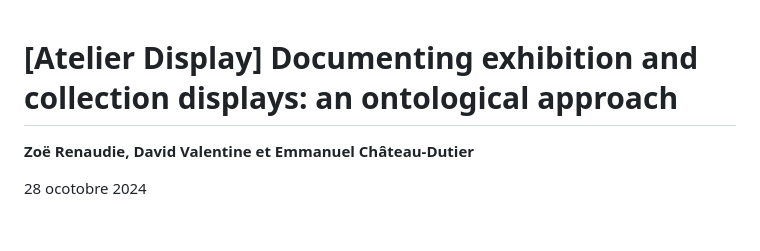
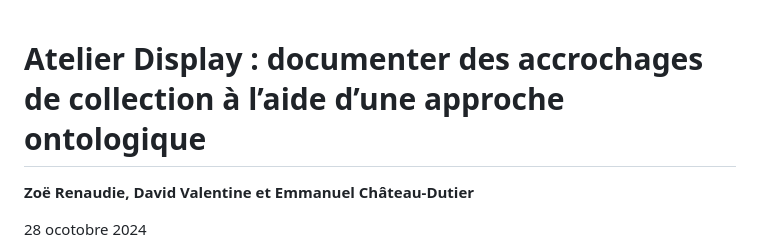
Before and after one commit to ouvroir/atelier-display, a Markdown page: index.md, the part around one of its changes. Rendered like a GitHub page; blank space fills up the shorter version.

Commit message:
proposition de titre

```diff
--- a/index.md
+++ b/index.md
@@ -28,7 +29,7 @@
 }
 </style>
 
-# [Atelier Display] Documenting exhibition and collection displays: an ontological approach
+# Atelier Display : documenter des accrochages de collection à l’aide d’une approche ontologique
 
 **Zoë&#0160;Renaudie, David&#0160;Valentine et Emmanuel Château-Dutier**
 
```
Also changed, not shown: other parts of index.md (+1 -0 lines).
